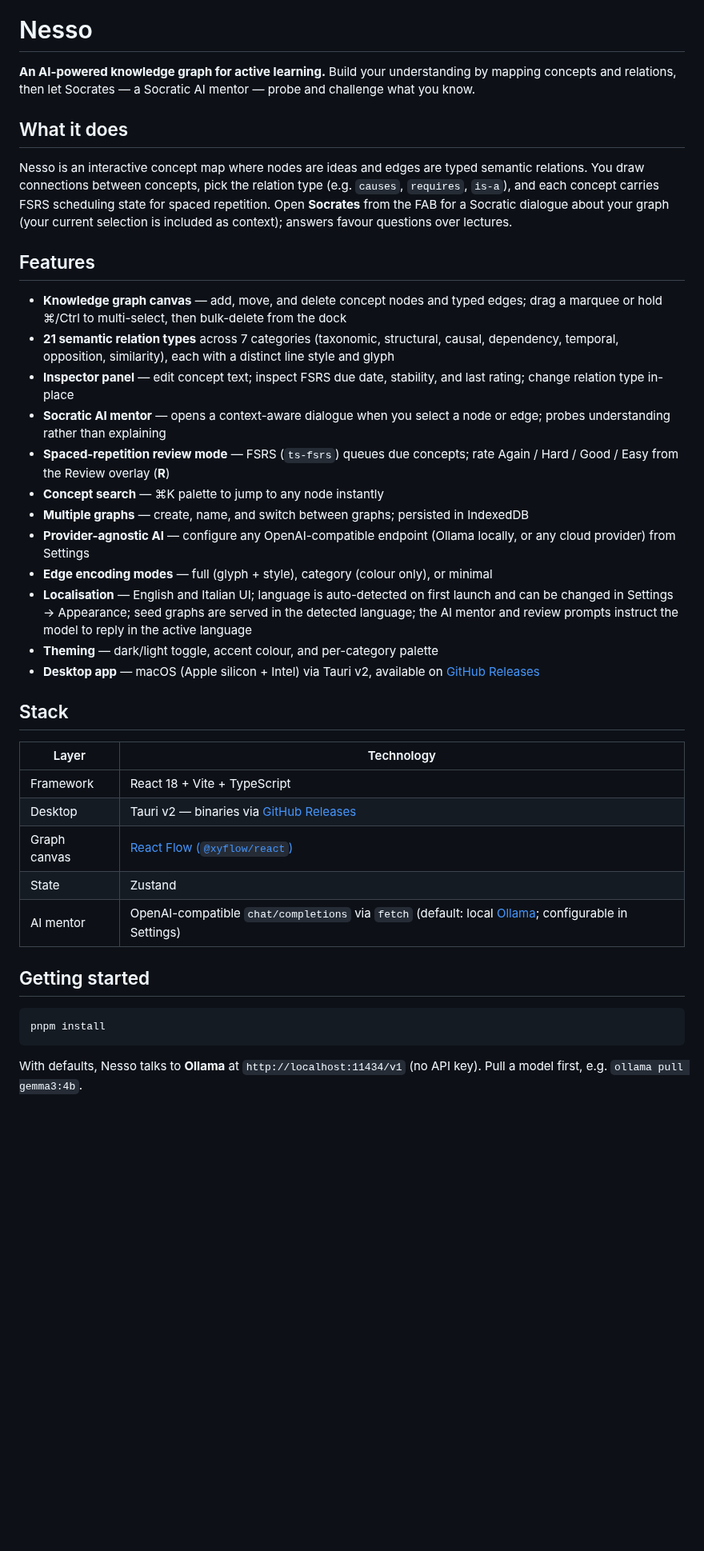
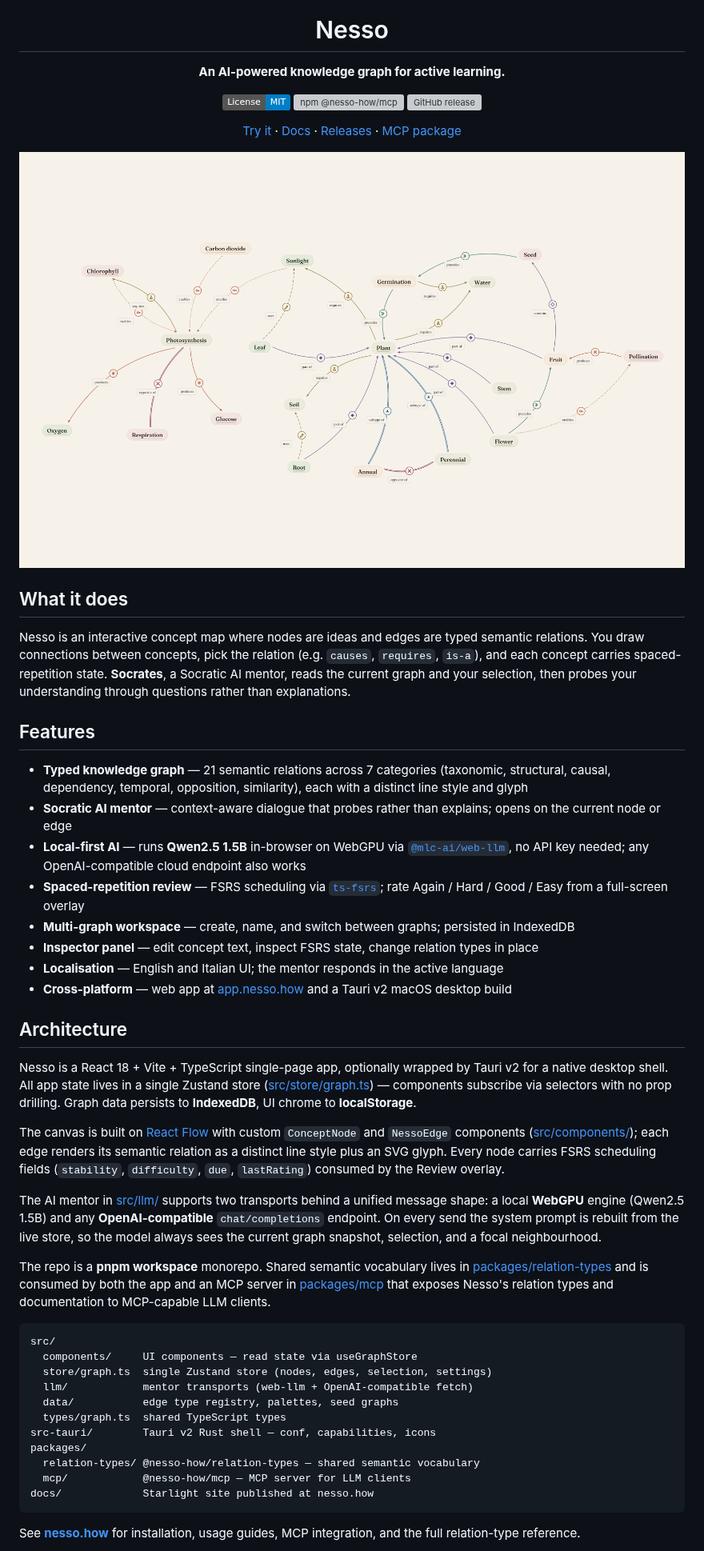
Before and after one commit to nesso-how/nesso, a Markdown page: README.md, the part around one of its changes. Shown at 80% size. Rendered like a GitHub page; pictures changed too: docs/public/screenshot.png (added); badges without logos; blank space fills up the shorter version; grey boxes are pictures that could not be loaded.

````diff
--- a/README.md
+++ b/README.md
@@ -1,41 +8,55 @@
 # Nesso
 
-**An AI-powered knowledge graph for active learning.** Build your understanding by mapping concepts and relations, then let Socrates — a Socratic AI mentor — probe and challenge what you know.
+**An AI-powered knowledge graph for active learning.**
+
+[![License: MIT](https://img.shields.io/badge/License-MIT-blue.svg)](LICENSE)
+[![npm @nesso-how/mcp](https://img.shields.io/npm/v/@nesso-how/mcp?label=%40nesso-how%2Fmcp)](https://www.npmjs.com/package/@nesso-how/mcp)
+[![GitHub release](https://img.shields.io/github/v/release/cedoor/nesso?include_prereleases&label=desktop)](https://github.com/cedoor/nesso/releases)
+
+[Try it](https://app.nesso.how) · [Docs](https://nesso.how) · [Releases](https://github.com/cedoor/nesso/releases) · [MCP package](https://www.npmjs.com/package/@nesso-how/mcp)
+
+</div>
+
+![Nesso canvas](docs/public/screenshot.png)
 
 ## What it does
 
-Nesso is an interactive concept map where nodes are ideas and edges are typed semantic relations. You draw connections between concepts, pick the relation type (e.g. `causes`, `requires`, `is-a`), and each concept carries FSRS scheduling state for spaced repetition. Open **Socrates** from the FAB for a Socratic dialogue about your graph (your current selection is included as context); answers favour questions over lectures.
+Nesso is an interactive concept map where nodes are ideas and edges are typed semantic relations. You draw connections between concepts, pick the relation (e.g. `causes`, `requires`, `is-a`), and each concept carries spaced-repetition state. **Socrates**, a Socratic AI mentor, reads the current graph and your selection, then probes your understanding through questions rather than explanations.
 
 ## Features
 
-- **Knowledge graph canvas** — add, move, and delete concept nodes and typed edges; drag a marquee or hold ⌘/Ctrl to multi-select, then bulk-delete from the dock
-- **21 semantic relation types** across 7 categories (taxonomic, structural, causal, dependency, temporal, opposition, similarity), each with a distinct line style and glyph
-- **Inspector panel** — edit concept text; inspect FSRS due date, stability, and last rating; change relation type in-place
-- **Socratic AI mentor** — opens a context-aware dialogue when you select a node or edge; probes understanding rather than explaining
-- **Spaced-repetition review mode** — FSRS (`ts-fsrs`) queues due concepts; rate Again / Hard / Good / Easy from the Review overlay (**R**)
-- **Concept search** — ⌘K palette to jump to any node instantly
-- **Multiple graphs** — create, name, and switch between graphs; persisted in IndexedDB
-- **Provider-agnostic AI** — configure any OpenAI-compatible endpoint (Ollama locally, or any cloud provider) from Settings
-- **Edge encoding modes** — full (glyph + style), category (colour only), or minimal
-- **Localisation** — English and Italian UI; language is auto-detected on first launch and can be changed in Settings → Appearance; seed graphs are served in the detected language; the AI mentor and review prompts instruct the model to reply in the active language
-- **Theming** — dark/light toggle, accent colour, and per-category palette
-- **Desktop app** — macOS (Apple silicon + Intel) via Tauri v2, available on [GitHub Releases](https://github.com/cedoor/nesso/releases)
+- **Typed knowledge graph** — 21 semantic relations across 7 categories (taxonomic, structural, causal, dependency, temporal, opposition, similarity), each with a distinct line style and glyph
+- **Socratic AI mentor** — context-aware dialogue that probes rather than explains; opens on the current node or edge
+- **Local-first AI** — runs **Qwen2.5 1.5B** in-browser on WebGPU via [`@mlc-ai/web-llm`](https://github.com/mlc-ai/web-llm), no API key needed; any OpenAI-compatible cloud endpoint also works
+- **Spaced-repetition review** — FSRS scheduling via [`ts-fsrs`](https://github.com/open-spaced-repetition/ts-fsrs); rate Again / Hard / Good / Easy from a full-screen overlay
+- **Multi-graph workspace** — create, name, and switch between graphs; persisted in IndexedDB
+- **Inspector panel** — edit concept text, inspect FSRS state, change relation types in place
+- **Localisation** — English and Italian UI; the mentor responds in the active language
+- **Cross-platform** — web app at [app.nesso.how](https://app.nesso.how) and a Tauri v2 macOS desktop build
 
-## Stack
+## Architecture
 
-| Layer        | Technology                                                                                                                   |
-| ------------ | ---------------------------------------------------------------------------------------------------------------------------- |
-| Framework    | React 18 + Vite + TypeScript                                                                                                 |
-| Desktop      | Tauri v2 — binaries via [GitHub Releases](https://github.com/cedoor/nesso/releases)                                          |
-| Graph canvas | [React Flow (`@xyflow/react`)](https://reactflow.dev/)                                                                       |
-| State        | Zustand                                                                                                                      |
-| AI mentor    | OpenAI-compatible `chat/completions` via `fetch` (default: local [Ollama](http://localhost:11434); configurable in Settings) |
+Nesso is a React 18 + Vite + TypeScript single-page app, optionally wrapped by Tauri v2 for a native desktop shell. All app state lives in a single Zustand store ([src/store/graph.ts](src/store/graph.ts)) — components subscribe via selectors with no prop drilling. Graph data persists to **IndexedDB**, UI chrome to **localStorage**.
 
-## Getting started
+The canvas is built on [React Flow](https://reactflow.dev/) with custom `ConceptNode` and `NessoEdge` components ([src/components/](src/components/)); each edge renders its semantic relation as a distinct line style plus an SVG glyph. Every node carries FSRS scheduling fields (`stability`, `difficulty`, `due`, `lastRating`) consumed by the Review overlay.
 
-```sh
-pnpm install
+The AI mentor in [src/llm/](src/llm/) supports two transports behind a unified message shape: a local **WebGPU** engine (Qwen2.5 1.5B) and any **OpenAI-compatible** `chat/completions` endpoint. On every send the system prompt is rebuilt from the live store, so the model always sees the current graph snapshot, selection, and a focal neighbourhood.
+
+The repo is a **pnpm workspace** monorepo. Shared semantic vocabulary lives in [packages/relation-types](packages/relation-types) and is consumed by both the app and an MCP server in [packages/mcp](packages/mcp) that exposes Nesso's relation types and documentation to MCP-capable LLM clients.
+
+```
+src/
+  components/     UI components — read state via useGraphStore
+  store/graph.ts  single Zustand store (nodes, edges, selection, settings)
+  llm/            mentor transports (web-llm + OpenAI-compatible fetch)
+  data/           edge type registry, palettes, seed graphs
+  types/graph.ts  shared TypeScript types
+src-tauri/        Tauri v2 Rust shell — conf, capabilities, icons
+packages/
+  relation-types/ @nesso-how/relation-types — shared semantic vocabulary
+  mcp/            @nesso-how/mcp — MCP server for LLM clients
+docs/             Starlight site published at nesso.how
 ```
 
-With defaults, Nesso talks to **Ollama** at `http://localhost:11434/v1` (no API key). Pull a model first, e.g. `ollama pull gemma3:4b`.
+See **[nesso.how](https://nesso.how)** for installation, usage guides, MCP integration, and the full relation-type reference.
 
````
Also changed, not shown: other parts of README.md (+15 -73 lines).
